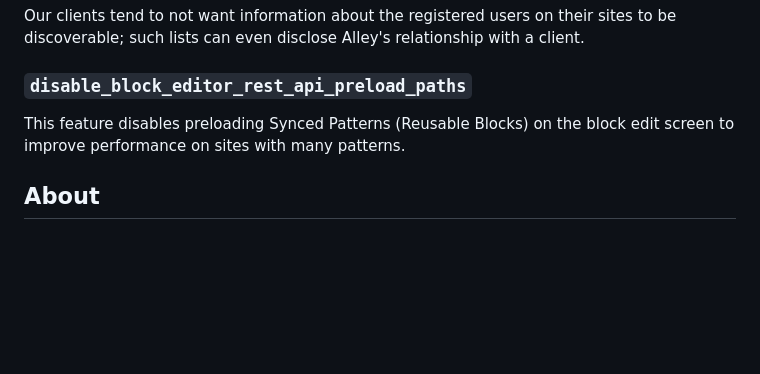
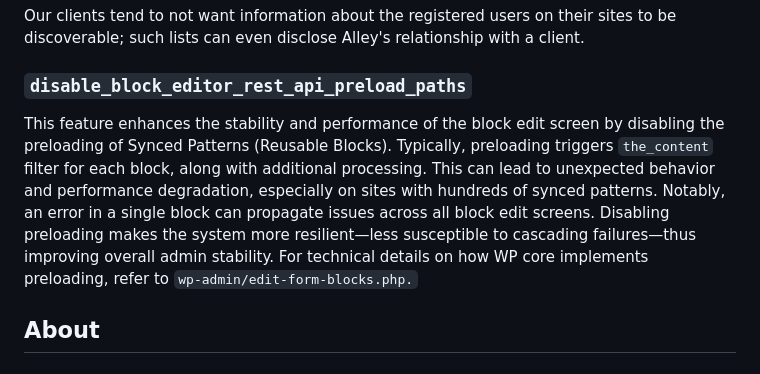
Before and after one commit to alleyinteractive/wp-alleyvate, a Markdown page: README.md, the part around the change. GitHub-like rendering; blank space fills up the shorter version.

Commit message:
Explain reasoning for disabling preloading

```diff
--- a/README.md
+++ b/README.md
@@ -138,7 +138,13 @@ Our clients tend to not want information about the registered users on their sit
 
 ### `disable_block_editor_rest_api_preload_paths`
 
-This feature disables preloading Synced Patterns (Reusable Blocks) on the block edit screen to improve performance on sites with many patterns.
+This feature enhances the stability and performance of the block edit screen by disabling the preloading of Synced
+Patterns (Reusable Blocks). Typically, preloading triggers `the_content` filter for each block, along with
+additional processing. This can lead to unexpected behavior and performance degradation, especially on sites with
+hundreds of synced patterns. Notably, an error in a single block can propagate issues across all block edit screens.
+Disabling preloading makes the system more resilient—less susceptible to cascading failures—thus improving overall
+admin stability. For technical details on how WP core implements preloading, refer to
+`wp-admin/edit-form-blocks.php.`
 
 ## About
 
```
